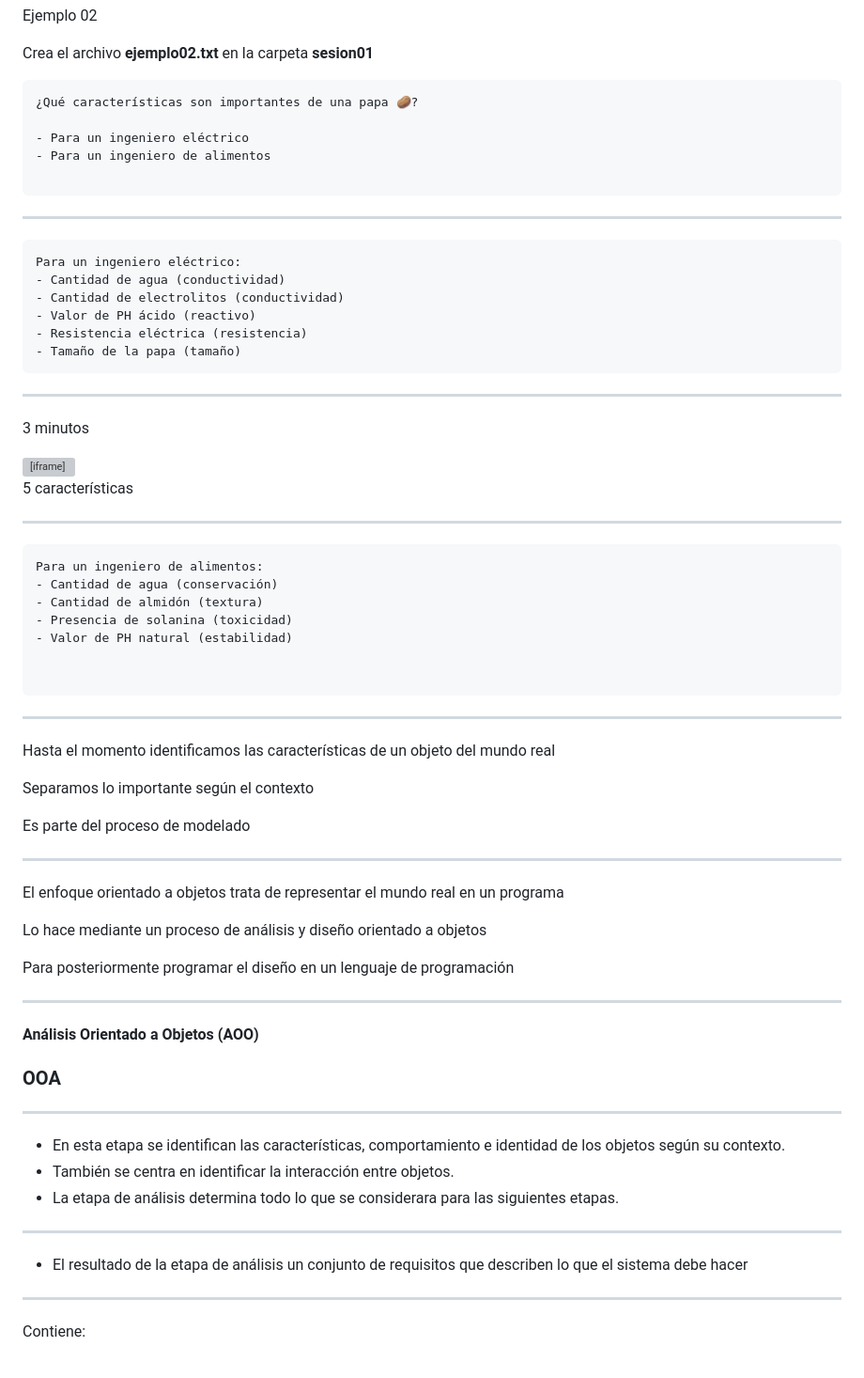
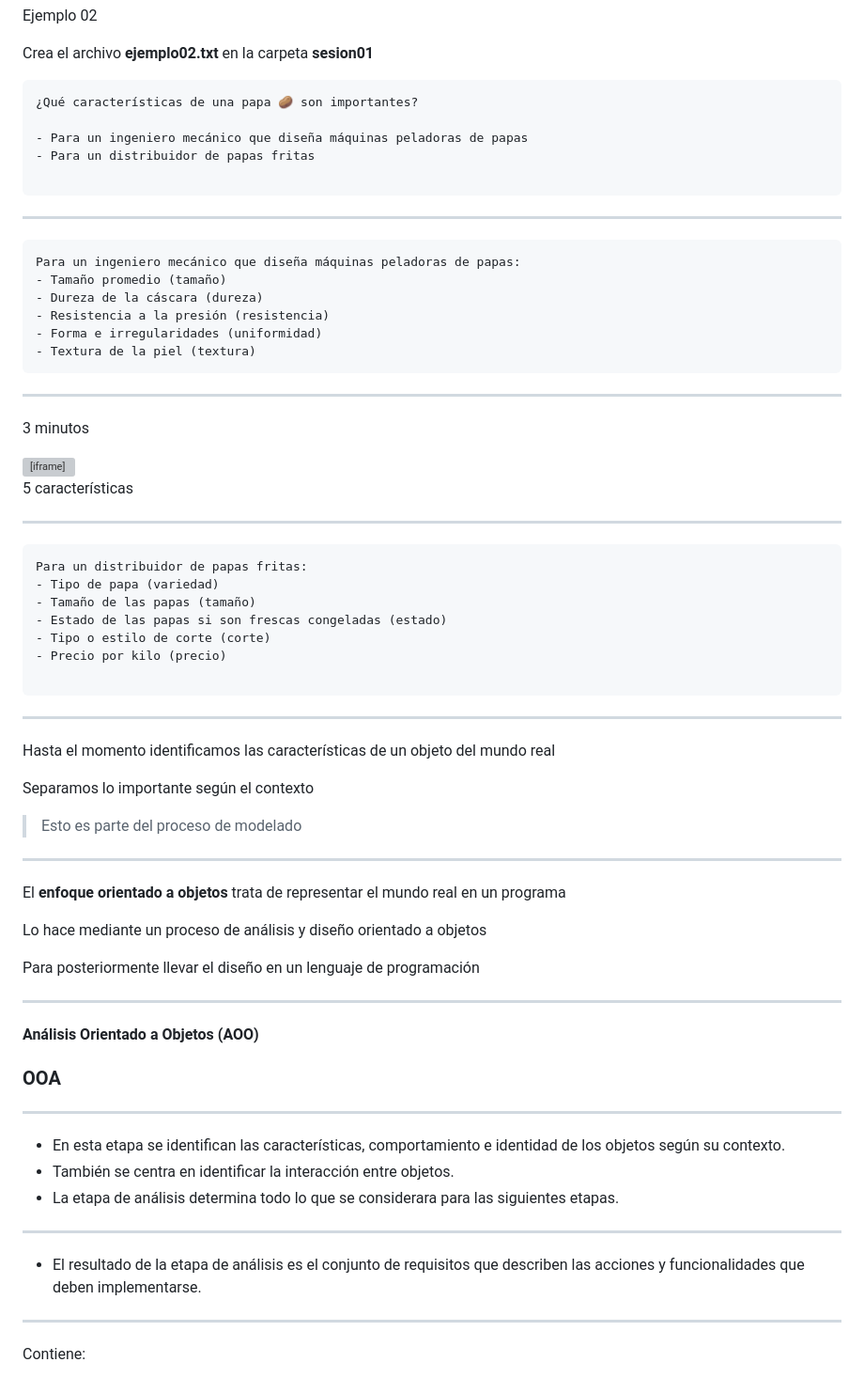
Before and after one commit to python-la-paz/python-study-group-oop, a Markdown page: content/sesion01/Readme.md, the part around the change printed below. Shown: that part at 94% size. Drawn GitHub-style; grey boxes are pictures that could not be loaded.

Commit message:
fix(2025): :speech_balloon: Update examples in Readme for clarity and context in object-oriented modeling

````diff
--- a/content/sesion01/Readme.md
+++ b/content/sesion01/Readme.md
@@ -306,21 +306,21 @@ Ejemplo 02
 Crea el archivo **ejemplo02.txt** en la carpeta **sesion01**
 
 ```markdown
-¿Qué características son importantes de una papa 🥔?
+¿Qué características de una papa 🥔 son importantes?
 
-- Para un ingeniero eléctrico
-- Para un ingeniero de alimentos
+- Para un ingeniero mecánico que diseña máquinas peladoras de papas
+- Para un distribuidor de papas fritas
 
 ```
 
 ---
 ```markdown
-Para un ingeniero eléctrico:
-- Cantidad de agua (conductividad)
-- Cantidad de electrolitos (conductividad)
-- Valor de PH ácido (reactivo)
-- Resistencia eléctrica (resistencia)
-- Tamaño de la papa (tamaño)
+Para un ingeniero mecánico que diseña máquinas peladoras de papas:
+- Tamaño promedio (tamaño)
+- Dureza de la cáscara (dureza)
+- Resistencia a la presión (resistencia)
+- Forma e irregularidades (uniformidad)
+- Textura de la piel (textura)
 ```
 
 ---
@@ -336,12 +336,12 @@ Para un ingeniero eléctrico:
 ---
 
 ```markdown
-Para un ingeniero de alimentos:
-- Cantidad de agua (conservación)
-- Cantidad de almidón (textura)
-- Presencia de solanina (toxicidad)
-- Valor de PH natural (estabilidad)
-
+Para un distribuidor de papas fritas:
+- Tipo de papa (variedad)
+- Tamaño de las papas (tamaño)
+- Estado de las papas si son frescas congeladas (estado)
+- Tipo o estilo de corte (corte)
+- Precio por kilo (precio)
 
 ```
 
@@ -350,15 +350,15 @@ Hasta el momento identificamos las características de un objeto del mundo real
 
 Separamos lo importante según el contexto
 
-Es parte del proceso de modelado
+> Esto es parte del proceso de modelado
 
 ---
 
-El enfoque orientado a objetos trata de representar el mundo real en un programa
+El **enfoque orientado a objetos** trata de representar el mundo real en un programa
 
 Lo hace mediante un proceso de análisis y diseño orientado a objetos
 
-Para posteriormente programar el diseño en un lenguaje de programación
+Para posteriormente llevar el diseño en un lenguaje de programación
 
 
 ---
@@ -374,7 +374,7 @@ Para posteriormente programar el diseño en un lenguaje de programación
 
 ---
 
-- El resultado de la etapa de análisis un conjunto de requisitos que describen lo que el sistema debe hacer
+- El resultado de la etapa de análisis es el conjunto de requisitos que describen las acciones y funcionalidades que deben implementarse.
 
 ---
 
````
Also changed, not shown: other parts of content/sesion01/Readme.md (+1 -5 lines).
